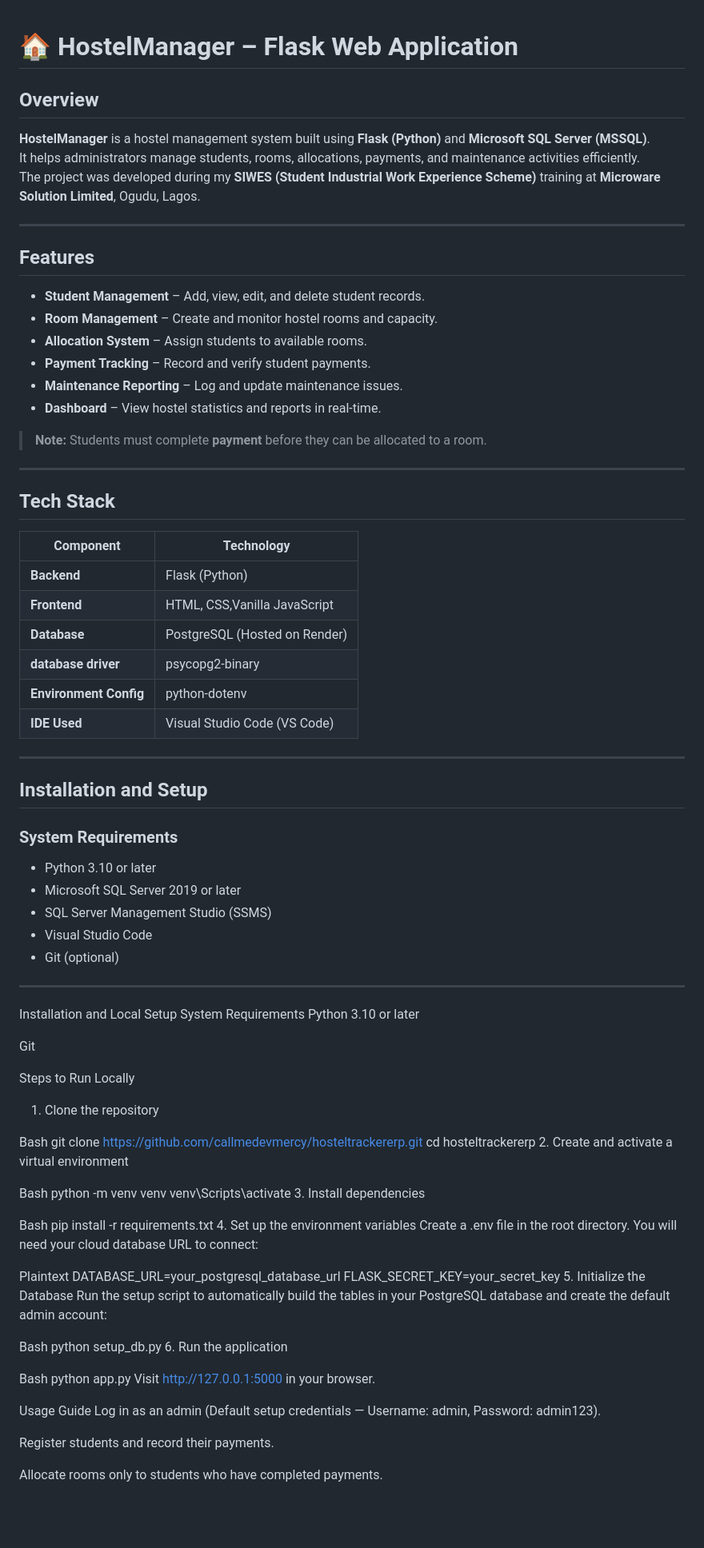
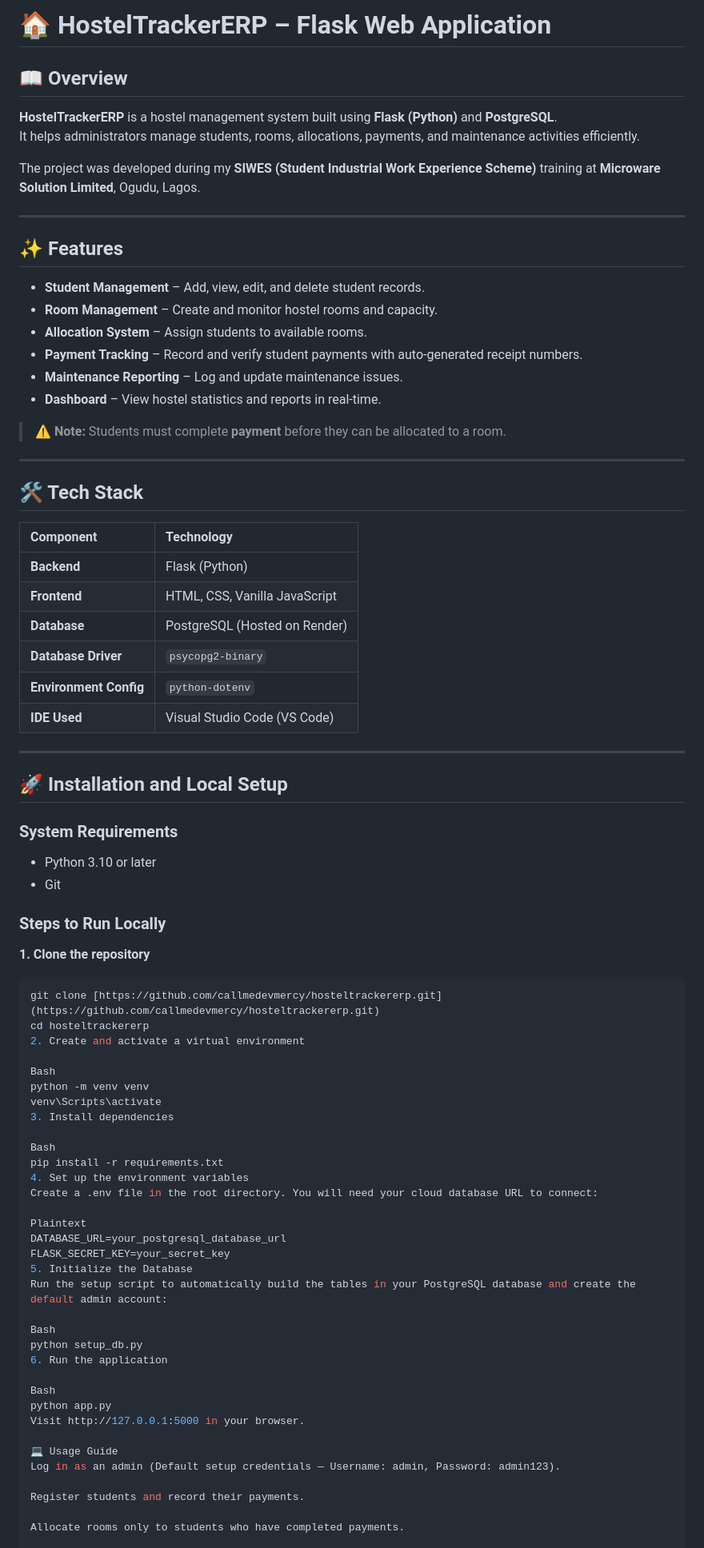
Before and after one commit to callmedevmercy/HostelManager, a Markdown page: README.md, the part around one of its changes. Shown at 80% size. Drawn GitHub-style; blank space fills up the shorter version.

Commit message:
Revise README for HostelTrackerERP details
Updated project name and features in README.md, changed database from MSSQL to PostgreSQL, and improved formatting.

````diff
--- a/README.md
+++ b/README.md
@@ -1,59 +1,48 @@
+# 🏠 HostelTrackerERP – Flask Web Application
 
-# 🏠 HostelManager – Flask Web Application
+## 📖 Overview
+**HostelTrackerERP** is a hostel management system built using **Flask (Python)** and **PostgreSQL**.
+It helps administrators manage students, rooms, allocations, payments, and maintenance activities efficiently.
 
-## Overview
-**HostelManager** is a hostel management system built using **Flask (Python)** and **Microsoft SQL Server (MSSQL)**.
-It helps administrators manage students, rooms, allocations, payments, and maintenance activities efficiently.
 The project was developed during my **SIWES (Student Industrial Work Experience Scheme)** training at **Microware Solution Limited**, Ogudu, Lagos.
 
 ---
 
-##  Features
--  **Student Management** – Add, view, edit, and delete student records.
--  **Room Management** – Create and monitor hostel rooms and capacity.
--  **Allocation System** – Assign students to available rooms.
--  **Payment Tracking** – Record and verify student payments.
--  **Maintenance Reporting** – Log and update maintenance issues.
--  **Dashboard** – View hostel statistics and reports in real-time.
+## ✨ Features
+* **Student Management** – Add, view, edit, and delete student records.
+* **Room Management** – Create and monitor hostel rooms and capacity.
+* **Allocation System** – Assign students to available rooms.
+* **Payment Tracking** – Record and verify student payments with auto-generated receipt numbers.
+* **Maintenance Reporting** – Log and update maintenance issues.
+* **Dashboard** – View hostel statistics and reports in real-time.
 
-> **Note:** Students must complete **payment** before they can be allocated to a room.
+> ⚠️ **Note:** Students must complete **payment** before they can be allocated to a room.
 
 ---
 
-##  Tech Stack
+## 🛠️ Tech Stack
 | Component | Technology |
-|------------|-------------|
+| :--- | :--- |
 | **Backend** | Flask (Python) |
-| **Frontend** | HTML, CSS,Vanilla JavaScript |
+| **Frontend** | HTML, CSS, Vanilla JavaScript |
 | **Database** | PostgreSQL (Hosted on Render) |
-| **database driver** | psycopg2-binary |
-| **Environment Config** | python-dotenv |
+| **Database Driver** | `psycopg2-binary` |
+| **Environment Config**| `python-dotenv` |
 | **IDE Used** | Visual Studio Code (VS Code) |
 
 ---
 
-##  Installation and Setup
+## 🚀 Installation and Local Setup
 
-### **System Requirements**
-- Python 3.10 or later
-- Microsoft SQL Server 2019 or later
-- SQL Server Management Studio (SSMS)
-- Visual Studio Code
-- Git (optional)
+### System Requirements
+* Python 3.10 or later
+* Git
 
----
+### Steps to Run Locally
 
-Installation and Local Setup
-System Requirements
-Python 3.10 or later
-
-Git
-
-Steps to Run Locally
-1. Clone the repository
-
-Bash
-git clone https://github.com/callmedevmercy/hosteltrackererp.git
+**1. Clone the repository**
+```bash
+git clone [https://github.com/callmedevmercy/hosteltrackererp.git](https://github.com/callmedevmercy/hosteltrackererp.git)
 cd hosteltrackererp
 2. Create and activate a virtual environment
 
@@ -81,7 +70,7 @@ Bash
 python app.py
 Visit http://127.0.0.1:5000 in your browser.
 
-Usage Guide
+💻 Usage Guide
 Log in as an admin (Default setup credentials — Username: admin, Password: admin123).
 
 Register students and record their payments.
````
Also changed, not shown: other parts of README.md (+5 -6 lines).
